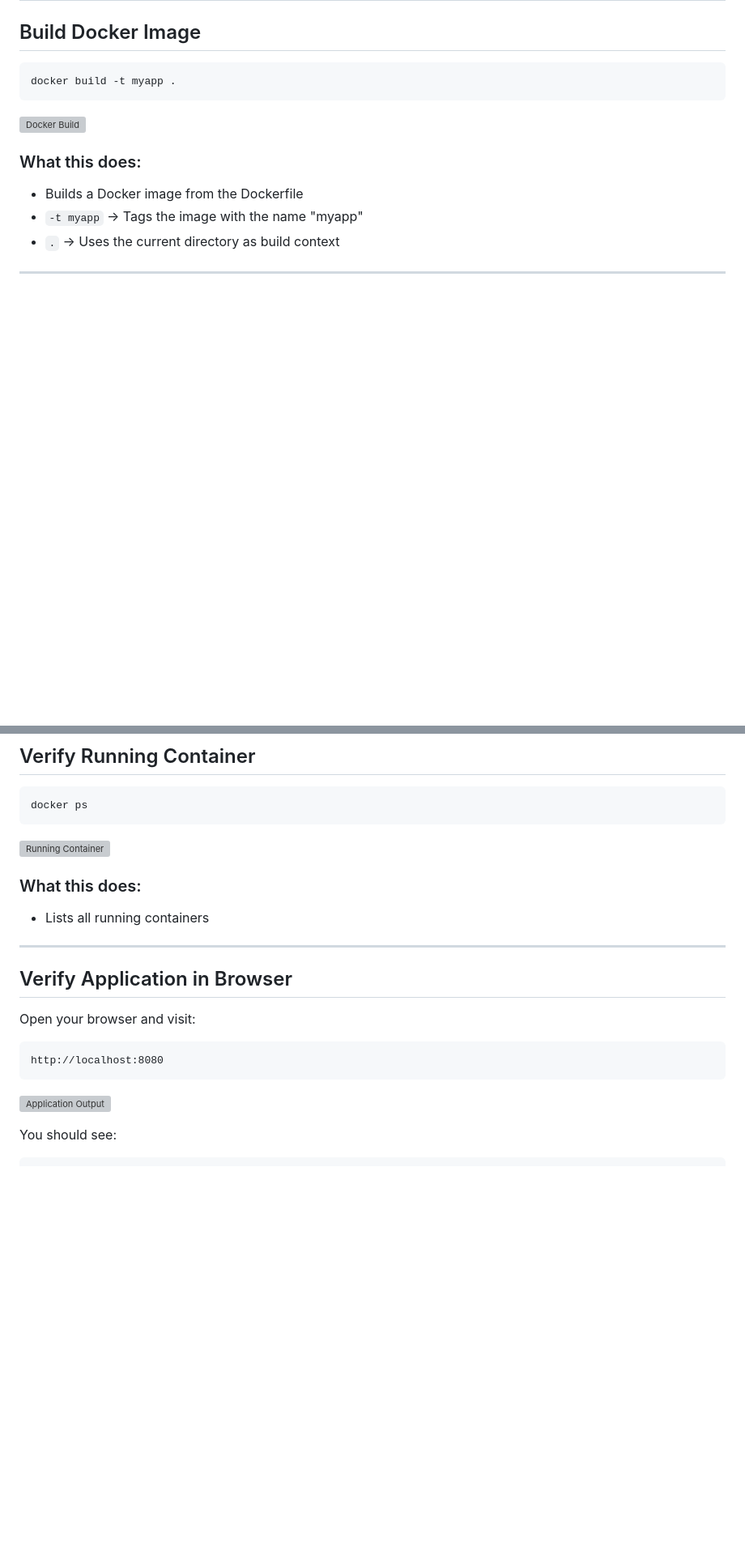
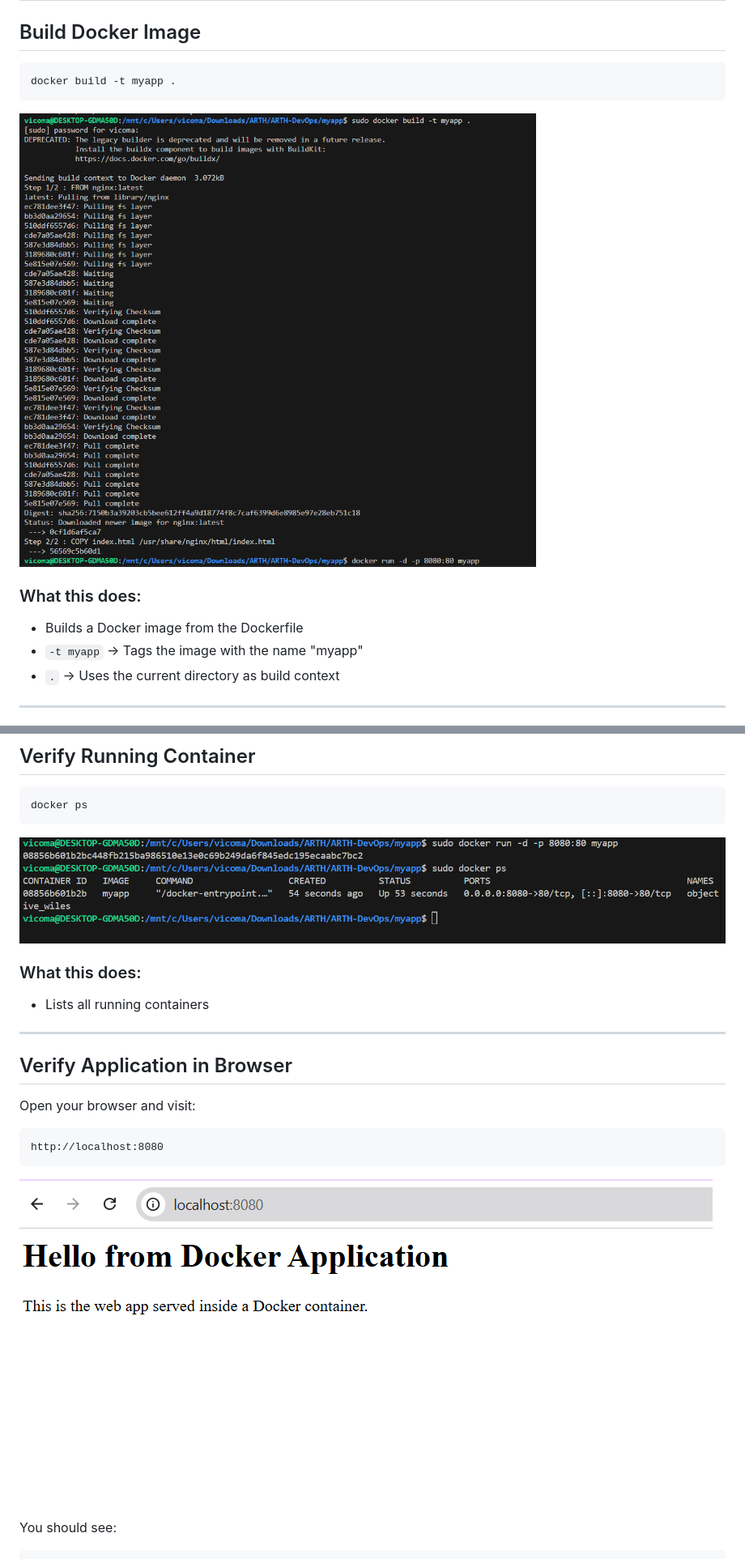
Before and after one commit to victoroshi/ARTH_DevOps, a Markdown page: README.md, 2 parts joined by grey strips. Shown at 81% size. Rendered like a GitHub page; blank space fills up the shorter version; grey boxes are pictures that could not be loaded.

````diff
--- a/README.md
+++ b/README.md
@@ -266,7 +266,7 @@ COPY index.html /usr/share/nginx/html/index.html
 ```bash
 docker build -t myapp .
 ```
-![Docker Build](./screenshots/docker-build.png)
+![Docker Build](task3-docker/screenshots/docker-build.png)
 
 ### What this does:
 
@@ -295,7 +295,7 @@ docker run -d -p 8080:80 myapp
 ```bash
 docker ps
 ```
-![Running Container](./screenshots/run-and-verify-running-cointainer.png)
+![Running Container](task3-docker/screenshots/run-and-verify-running-cointainer.png)
 
 ### What this does:
 
@@ -310,7 +310,7 @@ Open your browser and visit:
 ```
 http://localhost:8080
 ```
-![Application Output](./screenshots/verify-application-in-browser.png)
+![Application Output](task3-docker/screenshots/verify-application-in-browser.png)
 
 You should see:
 
````
Also changed, not shown: other parts of README.md (+9 -9 lines).
